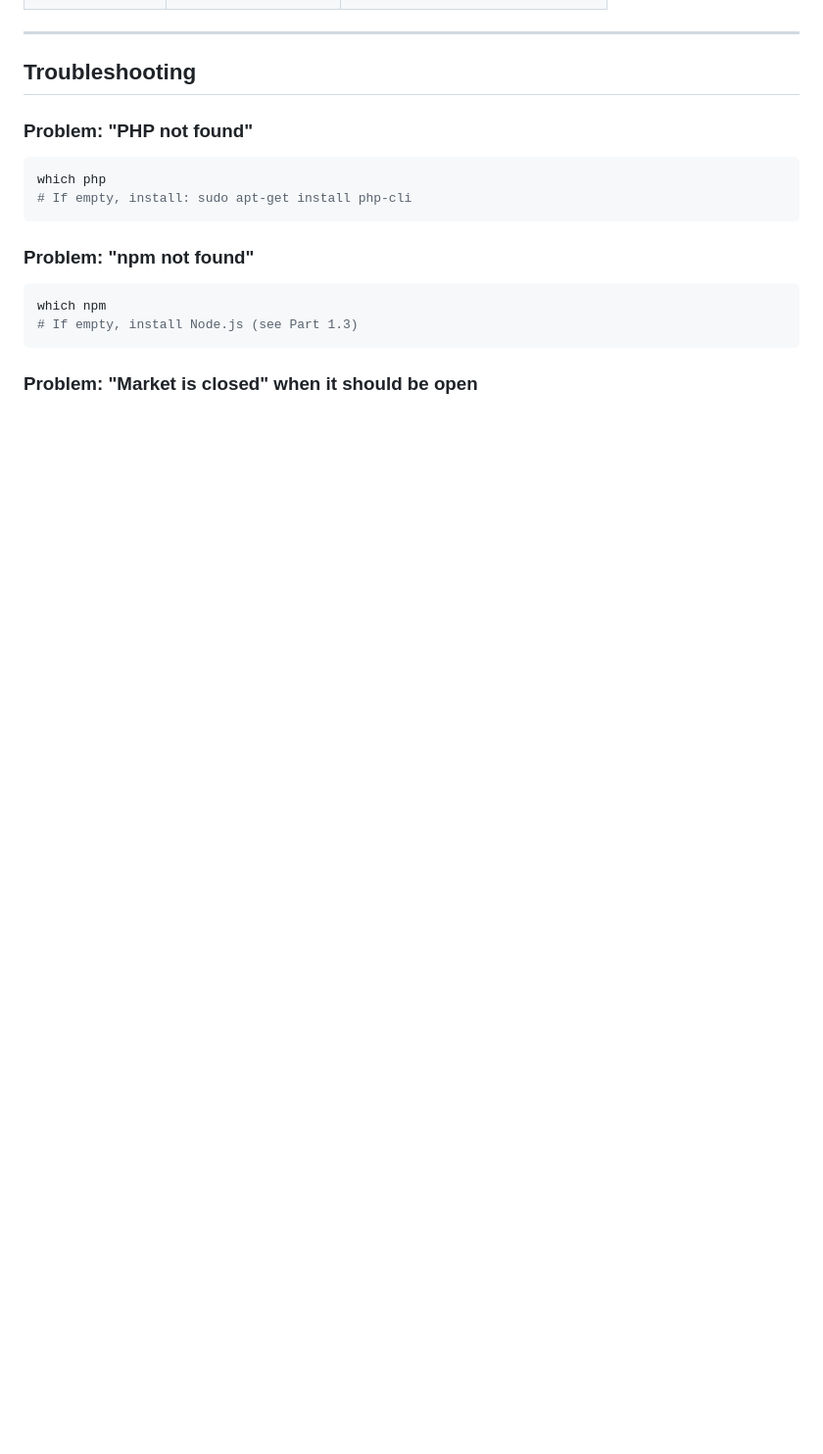
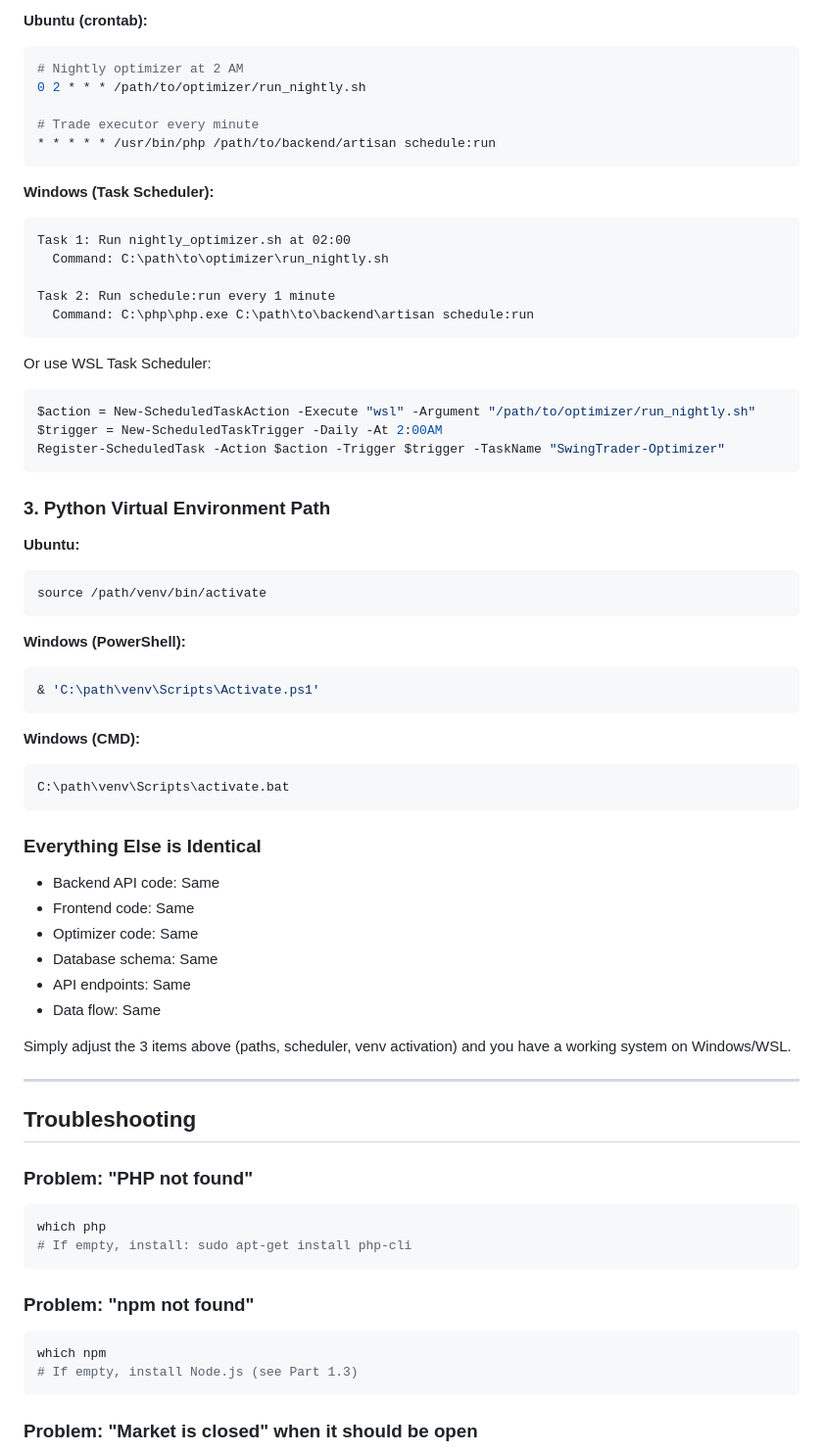
Before and after one commit to vipvipvip/SwingTraderAndOptimizer, a Markdown page: UBUNTU_SETUP.md, the part around one of its changes. Shown at 98% size. Rendered like a GitHub page; blank space fills up the shorter version.

````diff
--- a/UBUNTU_SETUP.md
+++ b/UBUNTU_SETUP.md
@@ -530,3 +599,55 @@ SELECT * FROM strategy_parameters LIMIT 1;
+**Ubuntu (crontab):**
+```bash
+# Nightly optimizer at 2 AM
+0 2 * * * /path/to/optimizer/run_nightly.sh
+
+# Trade executor every minute
+* * * * * /usr/bin/php /path/to/backend/artisan schedule:run
+```
+
+**Windows (Task Scheduler):**
+```
+Task 1: Run nightly_optimizer.sh at 02:00
+  Command: C:\path\to\optimizer\run_nightly.sh
+
+Task 2: Run schedule:run every 1 minute
+  Command: C:\php\php.exe C:\path\to\backend\artisan schedule:run
+```
+
+Or use WSL Task Scheduler:
+```powershell
+$action = New-ScheduledTaskAction -Execute "wsl" -Argument "/path/to/optimizer/run_nightly.sh"
+$trigger = New-ScheduledTaskTrigger -Daily -At 2:00AM
+Register-ScheduledTask -Action $action -Trigger $trigger -TaskName "SwingTrader-Optimizer"
+```
+
+### 3. Python Virtual Environment Path
+
+**Ubuntu:**
+```bash
+source /path/venv/bin/activate
+```
+
+**Windows (PowerShell):**
+```powershell
+& 'C:\path\venv\Scripts\Activate.ps1'
+```
+
+**Windows (CMD):**
+```cmd
+C:\path\venv\Scripts\activate.bat
+```
+
+### Everything Else is Identical
+
+- Backend API code: Same
+- Frontend code: Same
+- Optimizer code: Same
+- Database schema: Same
+- API endpoints: Same
+- Data flow: Same
+
+Simply adjust the 3 items above (paths, scheduler, venv activation) and you have a working system on Windows/WSL.
 
 ---
 
````
Also changed, not shown: other parts of UBUNTU_SETUP.md (+74 -5 lines).
